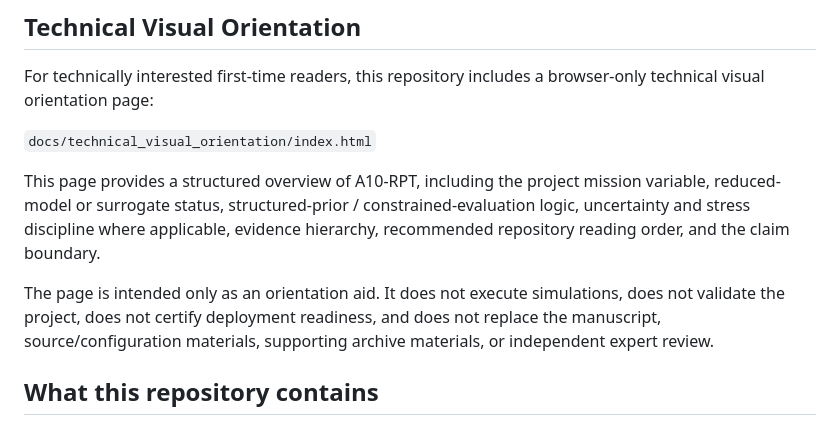
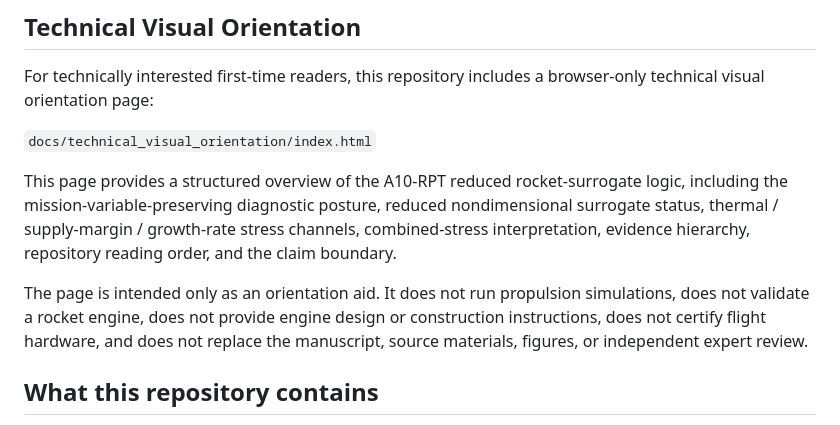
Before and after one commit to yokken0907/a10-rpt-feasibility-diagnostic-rocket-surrogate, a Markdown page: README.md, the part around the change. Drawn GitHub-style.

```diff
--- a/README.md
+++ b/README.md
@@ -30,9 +30,9 @@ For technically interested first-time readers, this repository includes a browse
 
 `docs/technical_visual_orientation/index.html`
 
-This page provides a structured overview of A10-RPT, including the project mission variable, reduced-model or surrogate status, structured-prior / constrained-evaluation logic, uncertainty and stress discipline where applicable, evidence hierarchy, recommended repository reading order, and the claim boundary.
+This page provides a structured overview of the A10-RPT reduced rocket-surrogate logic, including the mission-variable-preserving diagnostic posture, reduced nondimensional surrogate status, thermal / supply-margin / growth-rate stress channels, combined-stress interpretation, evidence hierarchy, repository reading order, and the claim boundary.
 
-The page is intended only as an orientation aid. It does not execute simulations, does not validate the project, does not certify deployment readiness, and does not replace the manuscript, source/configuration materials, supporting archive materials, or independent expert review.
+The page is intended only as an orientation aid. It does not run propulsion simulations, does not validate a rocket engine, does not provide engine design or construction instructions, does not certify flight hardware, and does not replace the manuscript, source materials, figures, or independent expert review.
 
 ## What this repository contains
 
```
Also changed, not shown: README_ja.md (+2 -2 lines).
